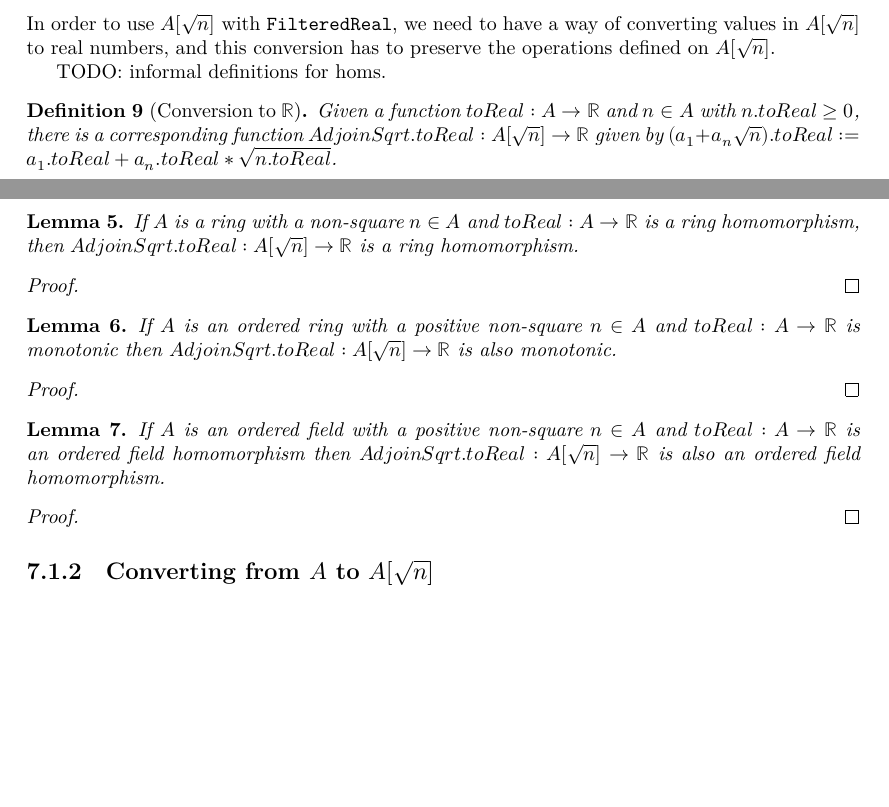
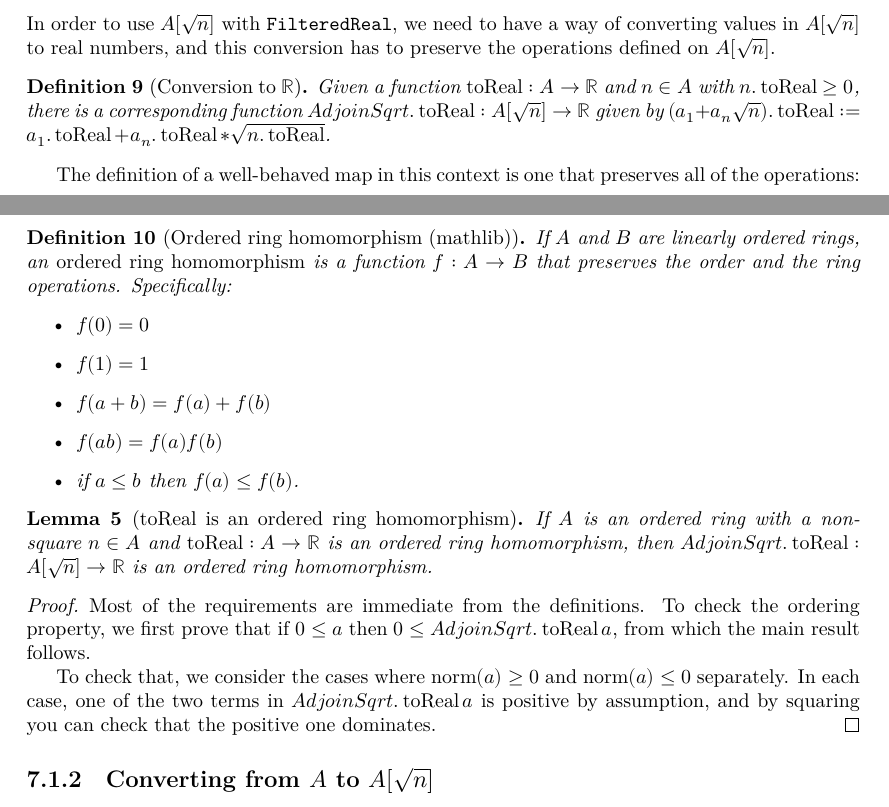
Before and after one commit to mdgeorge4153/cglean, a LaTeX thesis (blueprint/src/print.tex, which reads blueprint/src/common-macros.tex, blueprint/src/content.tex): two parts of pages 13 and 14 of 20, joined at a grey line, cut so that both start at the same text, the shorter picture padded with empty space. Compiled offline with XeLaTeX.

Commit message:
finished toReal implementation and updated blueprint

```diff
--- a/blueprint/src/common-macros.tex
+++ b/blueprint/src/common-macros.tex
@@ -7,3 +7,4 @@
 \DeclareMathOperator{\sign}{sign}
 \newcommand{\norm}[1]{\operatorname{norm}(#1)}
 \newcommand{\conj}[1]{\bar{#1}}
+\newcommand{\toReal}{\operatorname{toReal}}
--- a/blueprint/src/content.tex
+++ b/blueprint/src/content.tex
@@ -537,72 +537,55 @@ In order to use $A[\sqrt{n}]$ with \code{FilteredReal}, we need to have a way of
 converting values in $A[\sqrt{n}]$ to real numbers, and this conversion has to preserve
 the operations defined on $A[\sqrt{n}]$.
 
-TODO: informal definitions for homs.
-
 %% A[√n] → ℝ
 
 % TODO: toReal renders italic; \code or \operatorname
 \begin{definition}[Conversion to $ℝ$]
   \label{def:adjoinToReal}
-  \lean{AdjoinSqrt.toReal}
+  \lean{AdjoinSqrt.toRealHom}
   \leanok
   \uses{def:adjoin}
-  Given a function $toReal : A → ℝ$ and $n ∈ A$ with $n.toReal \geq 0$,
-  there is a corresponding function $AdjoinSqrt.toReal : A[\sqrt{n}] → ℝ$ given by
-  $(a_1 + a_n\sqrt{n}).toReal := a_1.toReal + a_n.toReal * \sqrt{n.toReal}$.
+  Given a function $\toReal : A → ℝ$ and $n ∈ A$ with $n.\toReal \geq 0$,
+  there is a corresponding function $AdjoinSqrt.\toReal : A[\sqrt{n}] → ℝ$ given by
+  $(a_1 + a_n\sqrt{n}).\toReal := a_1.\toReal + a_n.\toReal * \sqrt{n.\toReal}$.
 \end{definition}
 
-\begin{lemma}
+The definition of a well-behaved map in this context is one that preserves all
+of the operations:
+
+\begin{definition}[Ordered ring homomorphism (mathlib)]
+  If $A$ and $B$ are linearly ordered rings, an \emph{ordered ring homomorphism} is a function $f : A → B$
+  that preserves the order and the ring operations. Specifically:
+  \begin{itemize}
+    \item $f(0) = 0$
+    \item $f(1) = 1$
+    \item $f(a + b) = f(a) + f(b)$
+    \item $f(ab) = f(a)f(b)$
+    \item if $a \leq b$ then $f(a) \leq f(b)$.
+  \end{itemize}
+\end{definition}
+
+\begin{lemma}[$\toReal$ is an ordered ring homomorphism]
   % TODO: needs toReal(n) ≥ 0; non-square not needed
-  \label{thm:adjoinToRealRingHom}
-  \lean{AdjoinSqrt.toReal_zero, AdjoinSqrt.toReal_one, AdjoinSqrt.toReal_add, AdjoinSqrt.toReal_mul}
+  \label{thm:adjoinToRealOrderHom}
+  \lean{AdjoinSqrt.toRealOrderHom}
   \leanok
   \uses{def:adjoinToReal, thm:adjoinRing}
-  If $A$ is a ring with a non-square $n ∈ A$ and $toReal : A → ℝ$ is a
-  ring homomorphism, then $AdjoinSqrt.toReal : A[\sqrt{n}] → ℝ$ is a ring
-  homomorphism.
+  If $A$ is an ordered ring with a non-square $n ∈ A$ and $\toReal : A → ℝ$ is
+  an ordered ring homomorphism, then $AdjoinSqrt.\toReal : A[\sqrt{n}] → ℝ$ is
+  an ordered ring homomorphism.
 \end{lemma}
 
 \begin{proof}
   \leanok
-  % TODO (prose):
-  %  * zero, one, add: immediate
-  %  * mul: cross terms need sqrt(n.toReal)^2 = n.toReal; uses n.toReal >= 0
-\end{proof}
+  Most of the requirements are immediate from the definitions. To check the ordering property,
+  we first prove that if $0 \leq a$ then $0 \leq AdjoinSqrt.\toReal a$, from
+  which the main result follows.
 
-\begin{lemma}
-  % TODO: monotone isn't enough; needs ordered ring hom
-  \label{thm:adjoinToRealOrderHom}
-  \lean{AdjoinSqrt.toReal_monotone}
-  \leanok
-  \uses{def:adjoinToReal, thm:adjoinOrderedRing}
-  If $A$ is an ordered ring with a positive non-square $n ∈ A$ and
-  $toReal : A → ℝ$ is monotonic then $AdjoinSqrt.toReal : A[\sqrt{n}] → ℝ$ is
-  also monotonic.
-\end{lemma}
-
-\begin{proof}
-  \leanok
-  % TODO (prose):
-  %  * reduce to: non-negative maps to non-negative
-  %  * each disjunct of def:adjoinSign, directly: sqrt exists in R
-\end{proof}
-
-
-\begin{lemma}
-  \label{thm:adjoinToRealOrderedFieldHom}
-  \lean{AdjoinSqrt.toReal_mul, AdjoinSqrt.toReal_monotone}
-  \leanok
-  \uses{def:adjoinToReal, thm:adjoinOrderedField, thm:adjoinToRealRingHom, thm:adjoinToRealOrderHom}
-  If $A$ is an ordered field with a positive non-square $n ∈ A$ and $toReal : A
-  → ℝ$ is an ordered field homomorphism then $AdjoinSqrt.toReal : A[\sqrt{n}] →
-  ℝ$ is also an ordered field homomorphism.
-\end{lemma}
-
-\begin{proof}
-  \leanok
-  % TODO (prose):
-  %  * the two preceding lemmas together
+  To check that, we consider the cases where $\norm{a} \geq 0$ and $\norm{a}
+  \leq 0$ separately. In each case, one of the two terms in $AdjoinSqrt.\toReal
+  a$ is positive by assumption, and by squaring you can check that the positive
+  one dominates.
 \end{proof}
 
 %%%%%%%%%%%%%%%%%%%%%%%%%%%%%%%%%%%%%%%%%%%%%%%%%%%%%%%%%%%%%%%%%%%%%%%%%%%%%%%%
```
Also changed, not shown: 1 other file.
